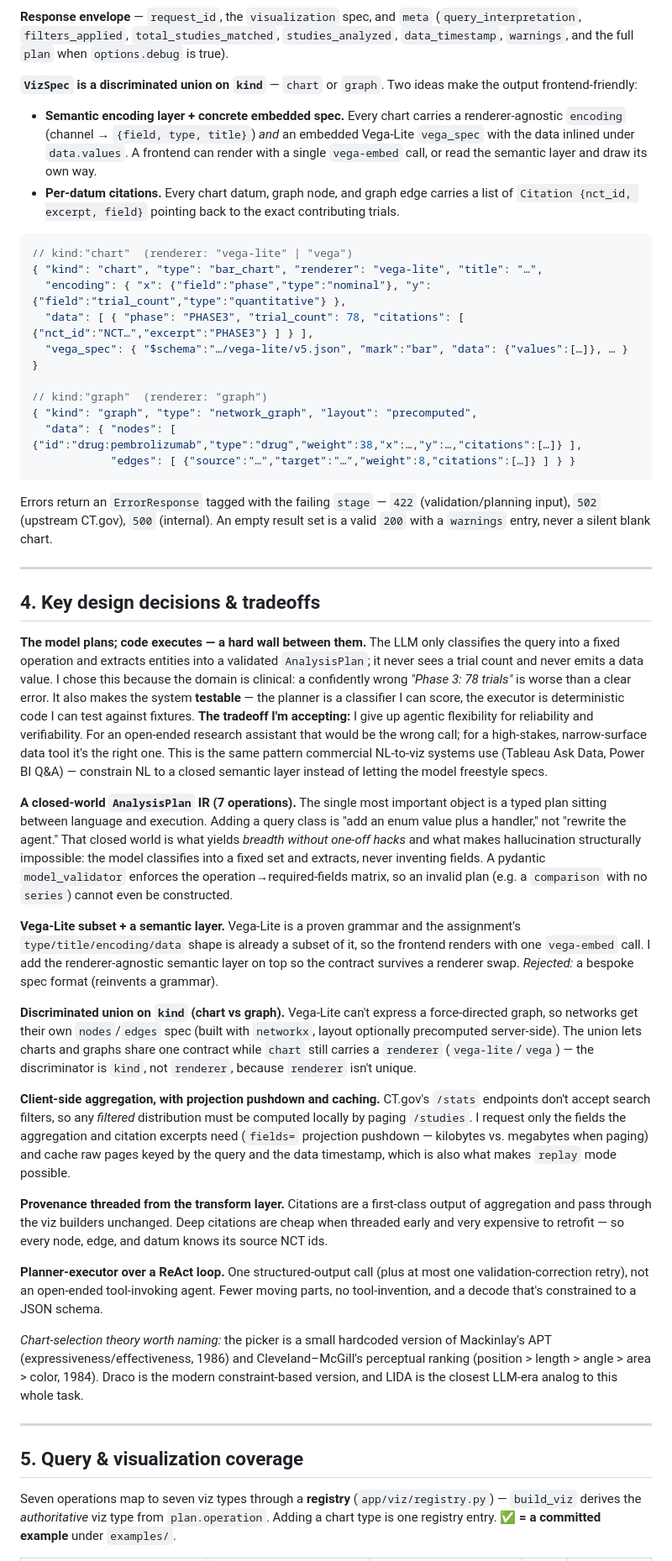
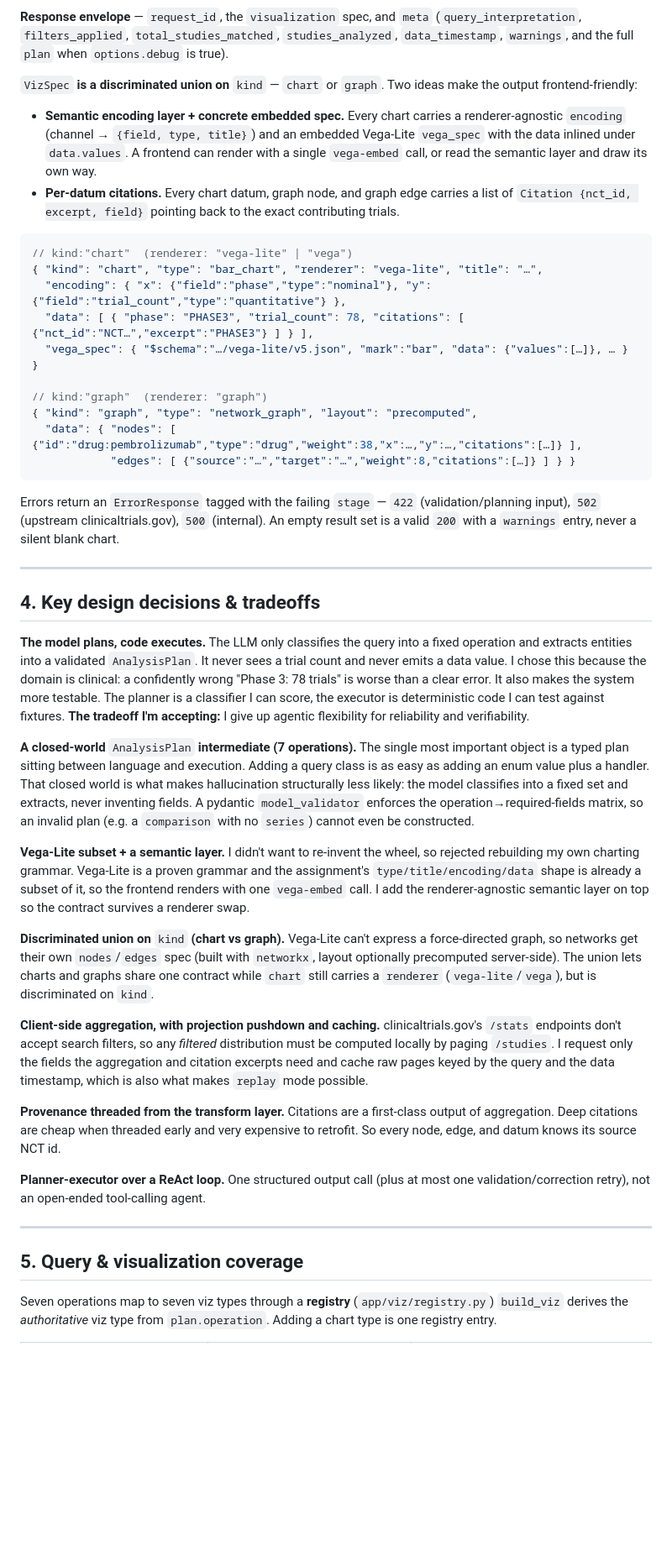
Before and after one commit to THaaff/cheirontakehome, a Markdown page: README.md, the part around one of its changes. Shown at 84% size. Drawn GitHub-style; blank space fills up the shorter version.

````diff
--- a/README.md
+++ b/README.md
@@ -104,15 +115,15 @@ live as OpenAPI at `/docs`. Highlights:
 (`query_interpretation`, `filters_applied`, `total_studies_matched`, `studies_analyzed`,
 `data_timestamp`, `warnings`, and the full `plan` when `options.debug` is true).
 
-**`VizSpec` is a discriminated union on `kind`** — `chart` or `graph`. Two ideas make the
+`VizSpec` **is a discriminated union on** `kind` — `chart` or `graph`. Two ideas make the
 output frontend-friendly:
 
 - **Semantic encoding layer + concrete embedded spec.** Every chart carries a
-  renderer-agnostic `encoding` (channel → `{field, type, title}`) *and* an embedded
-  Vega-Lite `vega_spec` with the data inlined under `data.values`. A frontend can render
-  with a single `vega-embed` call, or read the semantic layer and draw its own way.
+renderer-agnostic `encoding` (channel → `{field, type, title}`) and an embedded
+Vega-Lite `vega_spec` with the data inlined under `data.values`. A frontend can render
+with a single `vega-embed` call, or read the semantic layer and draw its own way.
 - **Per-datum citations.** Every chart datum, graph node, and graph edge carries a list of
-  `Citation {nct_id, excerpt, field}` pointing back to the exact contributing trials.
+`Citation {nct_id, excerpt, field}` pointing back to the exact contributing trials.
 
 ```jsonc
 // kind:"chart"  (renderer: "vega-lite" | "vega")
@@ -128,67 +139,59 @@ output frontend-friendly:
 ```
 
 Errors return an `ErrorResponse` tagged with the failing `stage` — `422` (validation/planning
-input), `502` (upstream CT.gov), `500` (internal). An empty result set is a valid `200` with
+input), `502` (upstream clinicaltrials.gov), `500` (internal). An empty result set is a valid `200` with
 a `warnings` entry, never a silent blank chart.
 
 ---
 
+
+
 ## 4. Key design decisions & tradeoffs
 
-**The model plans; code executes — a hard wall between them.** The LLM only classifies the
-query into a fixed operation and extracts entities into a validated `AnalysisPlan`; it never
+**The model plans, code executes.** The LLM only classifies the
+query into a fixed operation and extracts entities into a validated `AnalysisPlan`. It never
 sees a trial count and never emits a data value. I chose this because the domain is clinical:
-a confidently wrong *"Phase 3: 78 trials"* is worse than a clear error. It also makes the
-system **testable** — the planner is a classifier I can score, the executor is deterministic
+a confidently wrong "Phase 3: 78 trials" is worse than a clear error. It also makes the
+system more testable. The planner is a classifier I can score, the executor is deterministic
 code I can test against fixtures. **The tradeoff I'm accepting:** I give up agentic
-flexibility for reliability and verifiability. For an open-ended research assistant that
-would be the wrong call; for a high-stakes, narrow-surface data tool it's the right one.
-This is the same pattern commercial NL-to-viz systems use (Tableau Ask Data, Power BI Q&A) —
-constrain NL to a closed semantic layer instead of letting the model freestyle specs.
+flexibility for reliability and verifiability.
 
-**A closed-world `AnalysisPlan` IR (7 operations).** The single most important object is a
-typed plan sitting between language and execution. Adding a query class is "add an enum value
-plus a handler," not "rewrite the agent." That closed world is what yields *breadth without
-one-off hacks* and what makes hallucination structurally impossible: the model classifies into
+**A closed-world** `AnalysisPlan` **intermediate (7 operations).** The single most important object is a
+typed plan sitting between language and execution. Adding a query class is as easy as adding an enum value
+plus a handler. That closed world is what makes hallucination structurally less likely: the model classifies into
 a fixed set and extracts, never inventing fields. A pydantic `model_validator` enforces the
 operation→required-fields matrix, so an invalid plan (e.g. a `comparison` with no `series`)
 cannot even be constructed.
 
-**Vega-Lite subset + a semantic layer.** Vega-Lite is a proven grammar and the assignment's
-`type/title/encoding/data` shape is already a subset of it, so the frontend renders with one
-`vega-embed` call. I add the renderer-agnostic semantic layer on top so the contract survives
-a renderer swap. *Rejected:* a bespoke spec format (reinvents a grammar).
+**Vega-Lite subset + a semantic layer.** I didn't want to re-invent the wheel, so rejected rebuilding
+my own charting grammar. Vega-Lite is a proven grammar and the assignment's `type/title/encoding/data` shape is already a subset of
+it, so the frontend renders with one `vega-embed` call. I add the renderer-agnostic semantic
+layer on top so the contract survives a renderer swap.
 
-**Discriminated union on `kind` (chart vs graph).** Vega-Lite can't express a force-directed
+**Discriminated union on** `kind` **(chart vs graph).** Vega-Lite can't express a force-directed
 graph, so networks get their own `nodes`/`edges` spec (built with `networkx`, layout
 optionally precomputed server-side). The union lets charts and graphs share one contract while
-`chart` still carries a `renderer` (`vega-lite`/`vega`) — the discriminator is `kind`, not
-`renderer`, because `renderer` isn't unique.
+`chart` still carries a `renderer` (`vega-lite`/`vega`), but is discriminated on `kind`.
 
-**Client-side aggregation, with projection pushdown and caching.** CT.gov's `/stats`
+**Client-side aggregation, with projection pushdown and caching.** clinicaltrials.gov's `/stats`
 endpoints don't accept search filters, so any *filtered* distribution must be computed locally
 by paging `/studies`. I request only the fields the aggregation and citation excerpts need
-(`fields=` projection pushdown — kilobytes vs. megabytes when paging) and cache raw pages
-keyed by the query and the data timestamp, which is also what makes `replay` mode possible.
+ and cache raw pages keyed by the query and the data timestamp, which is also what makes `replay` mode possible.
 
 **Provenance threaded from the transform layer.** Citations are a first-class output of
-aggregation and pass through the viz builders unchanged. Deep citations are cheap when threaded
-early and very expensive to retrofit — so every node, edge, and datum knows its source NCT ids.
+aggregation. Deep citations are cheap when threaded early and very expensive to retrofit.
+So every node, edge, and datum knows its source NCT id.
 
-**Planner-executor over a ReAct loop.** One structured-output call (plus at most one
-validation-correction retry), not an open-ended tool-invoking agent. Fewer moving parts, no
-tool-invention, and a decode that's constrained to a JSON schema.
-
-*Chart-selection theory worth naming:* the picker is a small hardcoded version of Mackinlay's
-APT (expressiveness/effectiveness, 1986) and Cleveland–McGill's perceptual ranking (position >
-length > angle > area > color, 1984). Draco is the modern constraint-based version, and LIDA is
-the closest LLM-era analog to this whole task.
+**Planner-executor over a ReAct loop.** One structured output call (plus at most one
+validation/correction retry), not an open-ended tool-calling agent.
 
 ---
 
+
+
 ## 5. Query & visualization coverage
 
-Seven operations map to seven viz types through a **registry** (`app/viz/registry.py`) —
+Seven operations map to seven viz types through a **registry** (`app/viz/registry.py`)
 `build_viz` derives the *authoritative* viz type from `plan.operation`. Adding a chart type is
-one registry entry. **✅ = a committed example** under `examples/`.
+one registry entry.
 
````
Also changed, not shown: other parts of README.md (+75 -100 lines).
